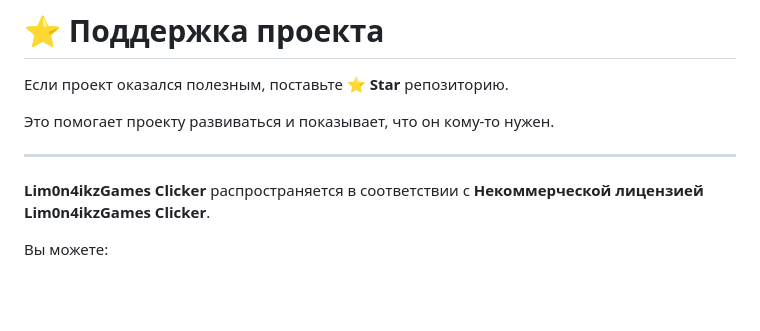
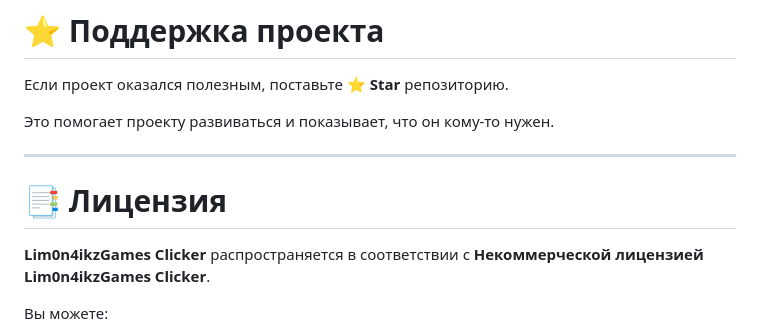
Before and after one commit to lim0n4ikz/Lim0n4ikzGamesClicker, a Markdown page: README.ru.md, the part around the change. GitHub-like rendering; blank space fills up the shorter version.

```diff
--- a/README.ru.md
+++ b/README.ru.md
@@ -412,6 +412,8 @@ F7
 
 ---
 
+# 📑 Лицензия
+
 **Lim0n4ikzGames Clicker** распространяется в соответствии с **Некоммерческой лицензией Lim0n4ikzGames Clicker**.
 
 Вы можете:
```
